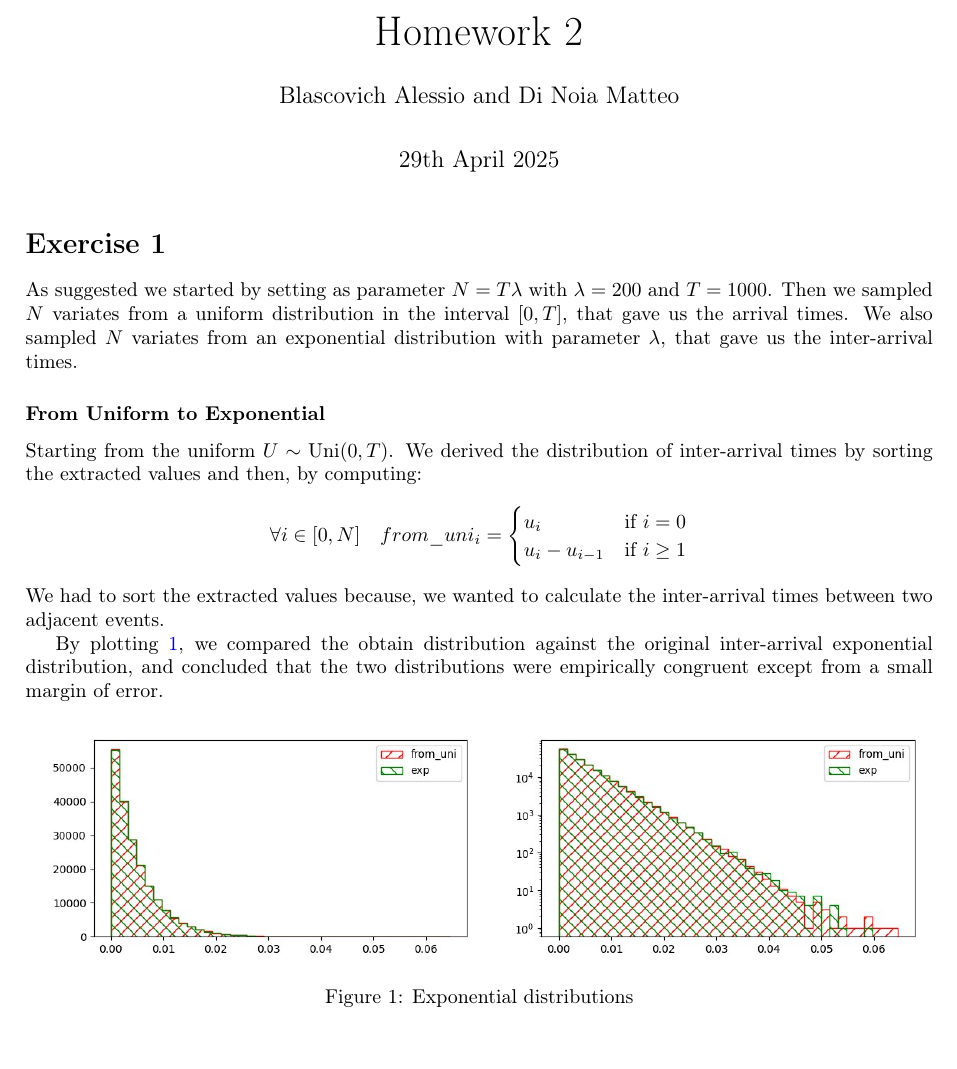
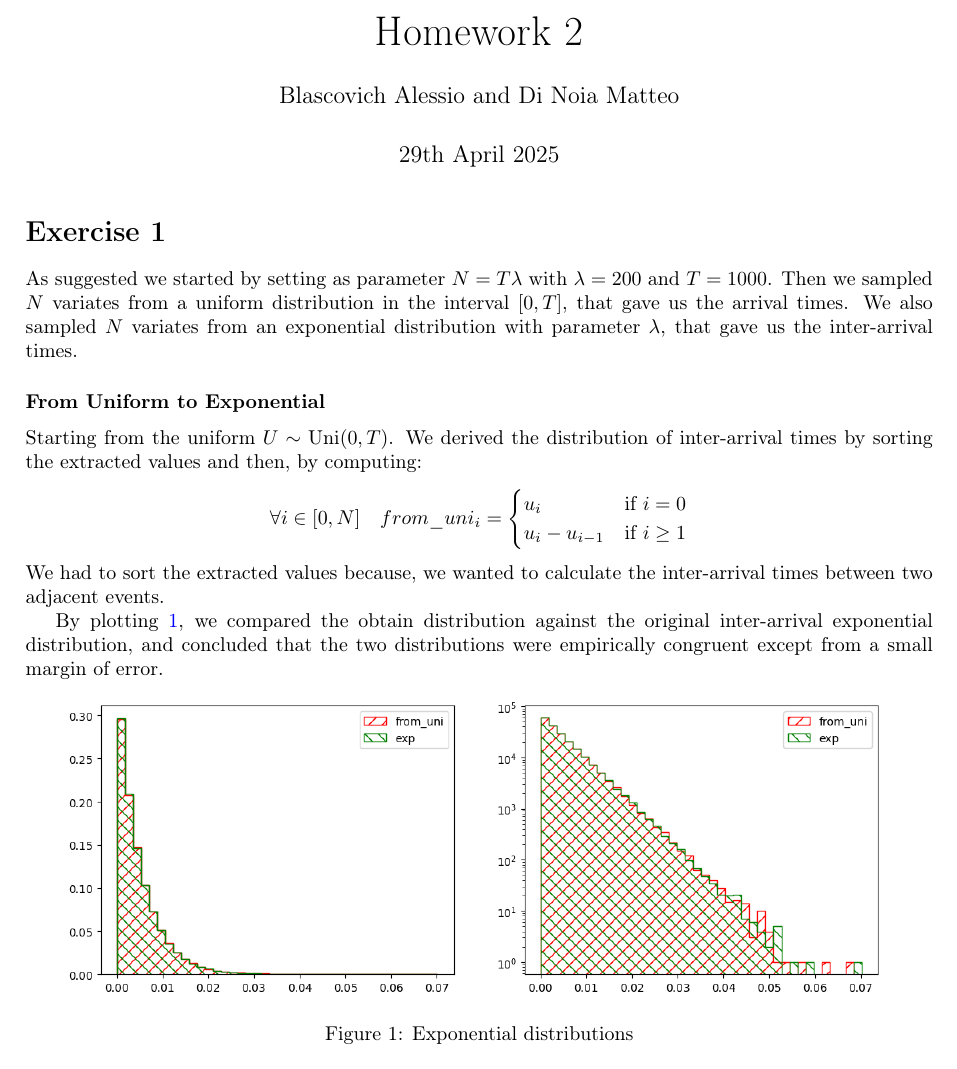
Before and after one commit to elblasco/SPE-homework, a LaTeX document (02/report/report.tex): part of page 1 of 3, cut so that both start at the same text. Compiled offline with pdfLaTeX.

Commit message:
fix: graphs normalisation for the first exercise

```diff
--- a/02/report/report.tex
+++ b/02/report/report.tex
@@ -77,7 +77,7 @@ By plotting~\ref{fig:1}, we compared the obtain distribution against the origina
 
 \begin{figure}[h]
   \centering
-  \includegraphics[scale=0.5]{es1-1.png}
+  \includegraphics[scale=0.4]{es1-1.png}
   \caption{Exponential distributions}
   \label{fig:1}
 \end{figure}
```
Also changed, not shown: 02/report/img/es1-1.png, 02/report/img/es1-2.png, 02/report/report.pdf, 02/report/report.tex (2 more changed lines).
